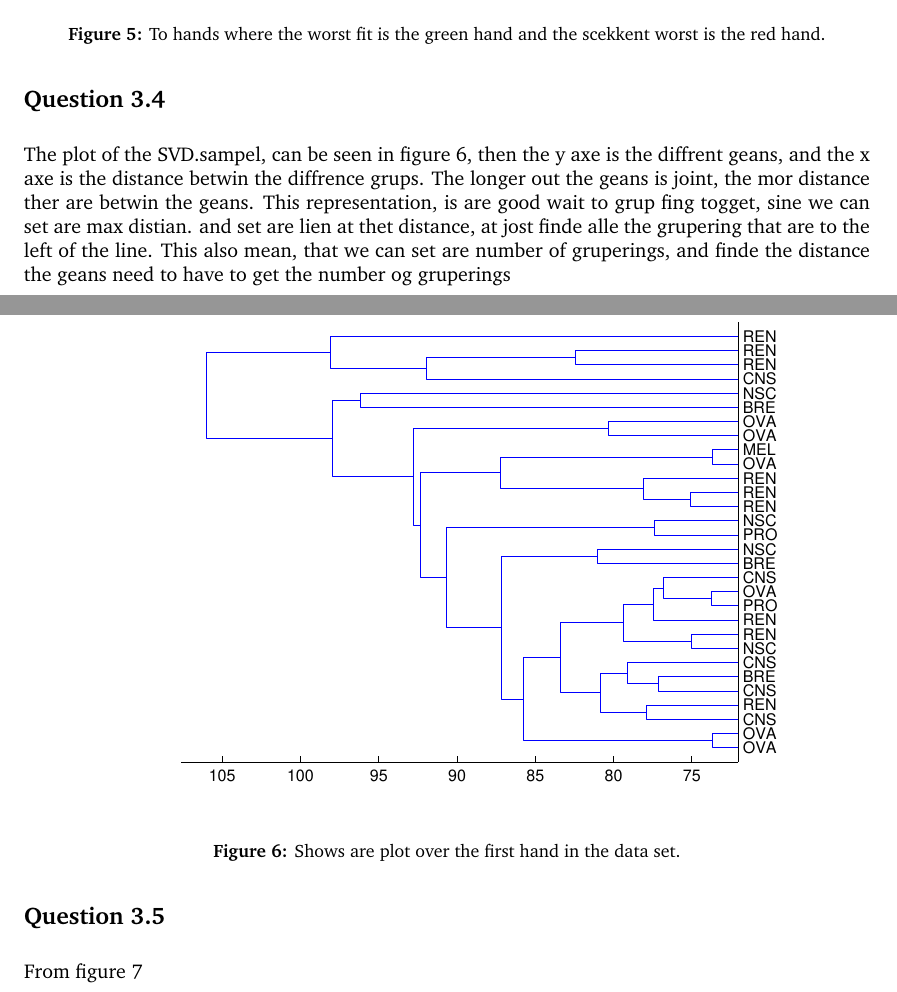
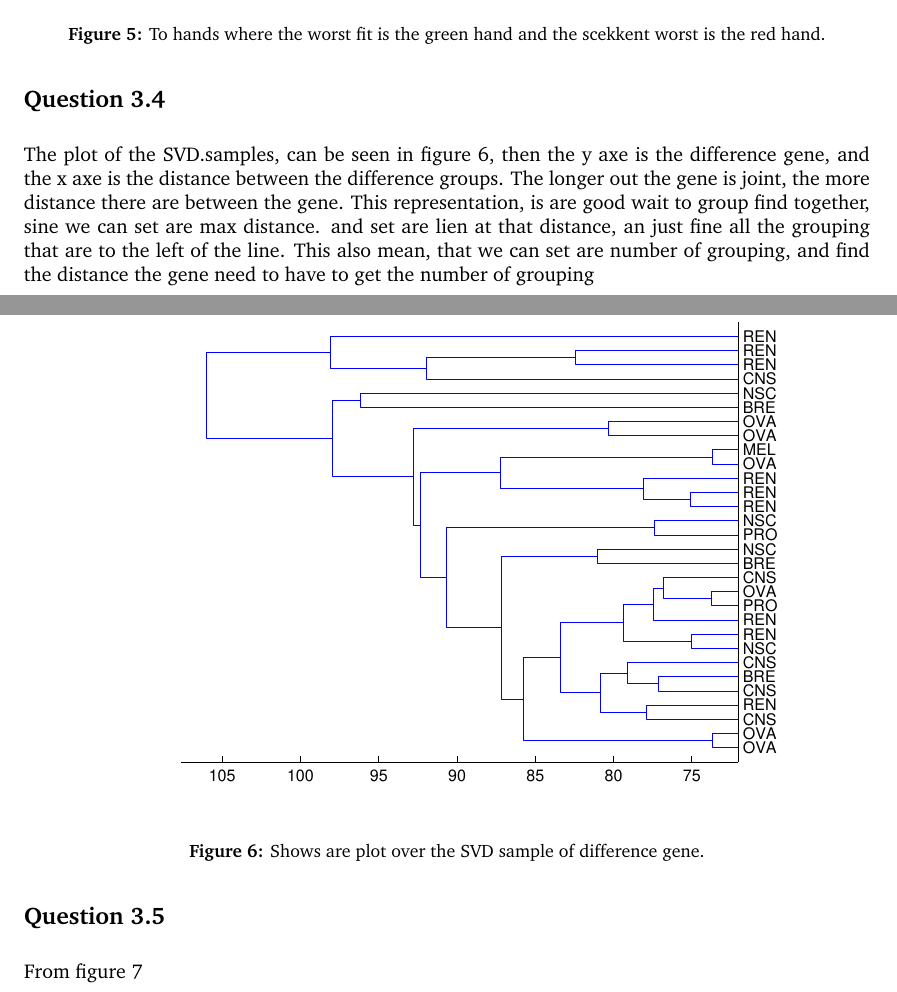
Before and after one commit to blackplague/sml, a LaTeX document (project3/report/report.tex, which reads project3/report/questions/q34.tex): two parts of pages 5 and 6 of 17, joined at a grey line, cut so that both start at the same text. Compiled offline with pdfLaTeX.

Commit message:
nu også med rettelser

```diff
--- a/project3/report/questions/q34.tex
+++ b/project3/report/questions/q34.tex
@@ -1,8 +1,8 @@
 \subsection*{Question 3.4}
-The plot of the SVD.sampel, can be seen in figure \ref{fig:q34}, then the y axe is the diffrent geans, and the x axe is the distance betwin the diffrence grups. The longer out the geans is joint, the mor distance ther are betwin the geans. This representation, is are good wait to grup fing togget, sine we can set are max distian. and set are lien at thet distance, at jost finde alle the grupering that are to the left of the line. This also mean, that we can set are number of gruperings, and finde the distance the geans need to have to get the number og gruperings
+The plot of the SVD.samples, can be seen in figure \ref{fig:q34}, then the y axe is the difference gene, and the x axe is the distance between the difference groups. The longer out the gene is joint, the more distance there are between the gene. This representation, is are good wait to group find together, sine we can set are max distance. and set are lien at that distance, an just fine all the grouping that are to the left of the line. This also mean, that we can set are number of grouping, and find the distance the gene need to have to get the number of grouping
 \begin{figure}[!htbp]
   \centering
   \includegraphics[width=0.85\textwidth]{./images/q34}
-  \caption{Shows are plot over the first hand in the data set.}
+  \caption{Shows are plot over the SVD sample of difference gene.}
   \label{fig:q34}
 \end{figure}
```
